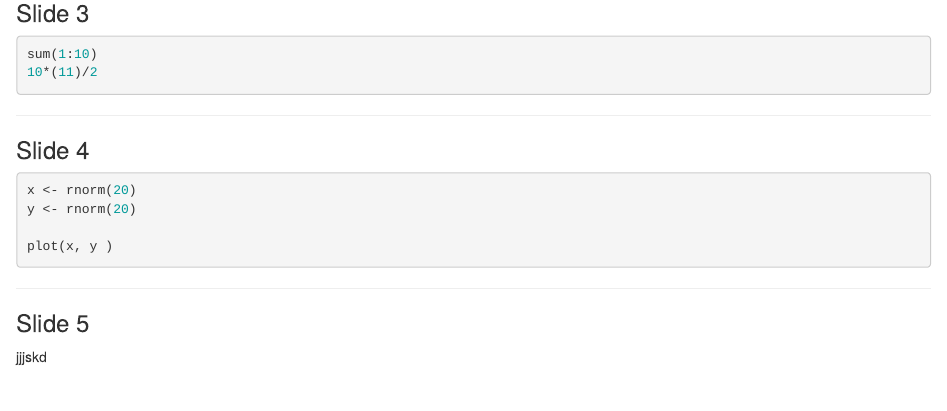
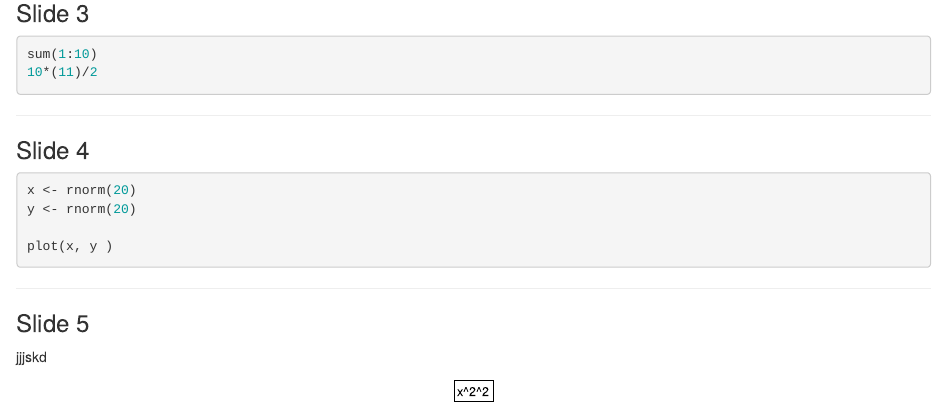
Before and after one commit to platense/slidify, an R Markdown document (index.Rmd): the page in a window 1100 px wide, from 480 px down. Rendered offline with R 4.5, knitr and Pandoc, with nearby package versions; the code chunks are not run, so their results and figures are left out.

Commit message:
publishing deck

```diff
--- a/index.Rmd
+++ b/index.Rmd
@@ -59,4 +59,6 @@ plot(x, y )
 ### Slide 5
 jjjskd
 
+$$ x^2^2 $$
+
 ---
```
Also changed, not shown: index.html, index.md.
